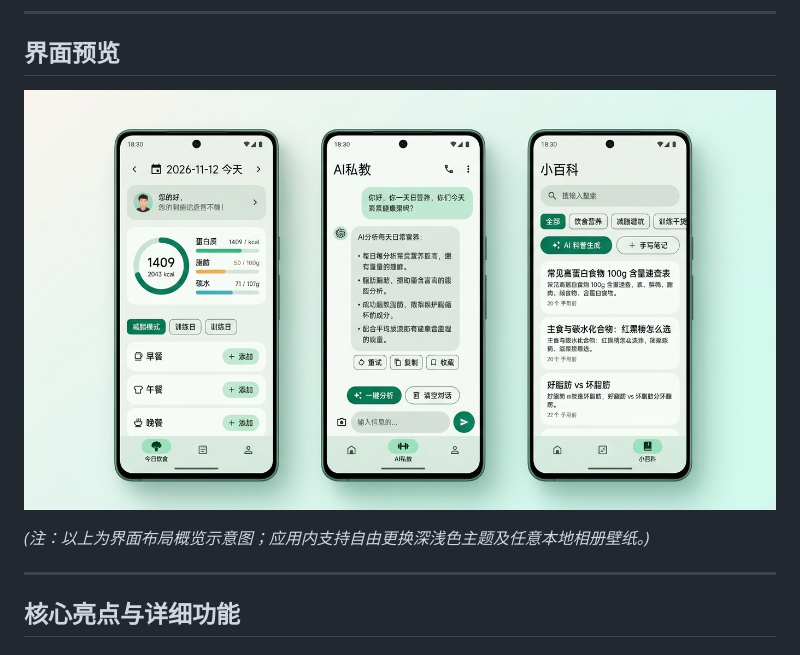
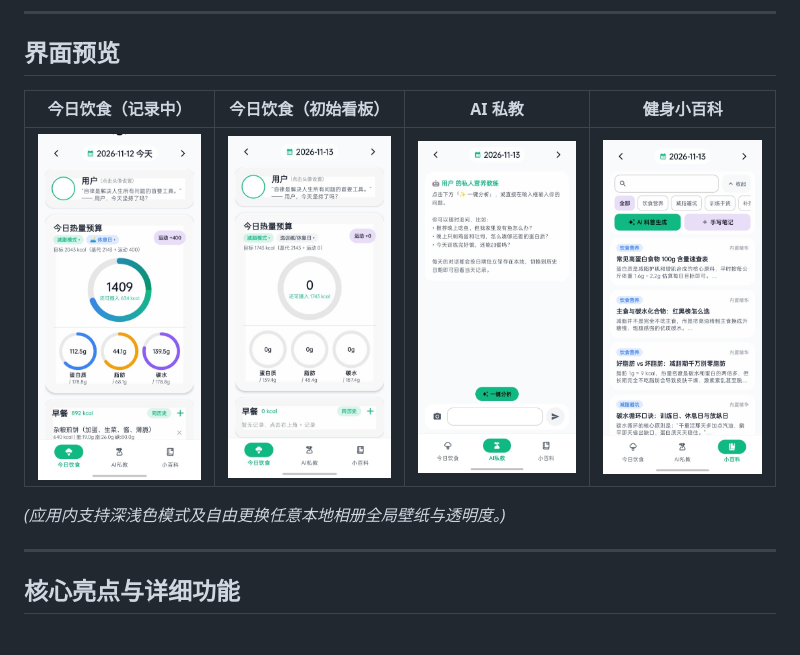
Before and after one commit to rick3059945432-eng/DietTracker, a Markdown page: README.md, the part around the change. GitHub-like rendering; pictures changed too: docs/screenshots/01_dashboard_active.jpg (added), docs/screenshots/02_dashboard_empty.jpg (added), docs/screenshots/03_ai_coach.jpg (added).

Commit message:
docs: replace concept preview with 4 real app screenshots

```diff
--- a/README.md
+++ b/README.md
@@ -22,9 +22,11 @@
 
 ## 界面预览
 
-![DietTracker 功能概览](docs/screenshots/preview_showcase.jpg)
+| 今日饮食（记录中） | 今日饮食（初始看板） | AI 私教 | 健身小百科 |
+| :---: | :---: | :---: | :---: |
+| <img src="docs/screenshots/01_dashboard_active.jpg" width="210" alt="今日饮食-记录中" /> | <img src="docs/screenshots/02_dashboard_empty.jpg" width="210" alt="今日饮食-初始看板" /> | <img src="docs/screenshots/03_ai_coach.jpg" width="210" alt="AI私教" /> | <img src="docs/screenshots/04_wiki.jpg" width="210" alt="健身小百科" /> |
 
-*(注：以上为界面布局概览示意图；应用内支持自由更换深浅色主题及任意本地相册壁纸。)*
+*(应用内支持深浅色模式及自由更换任意本地相册全局壁纸与透明度。)*
 
 ---
 
```
